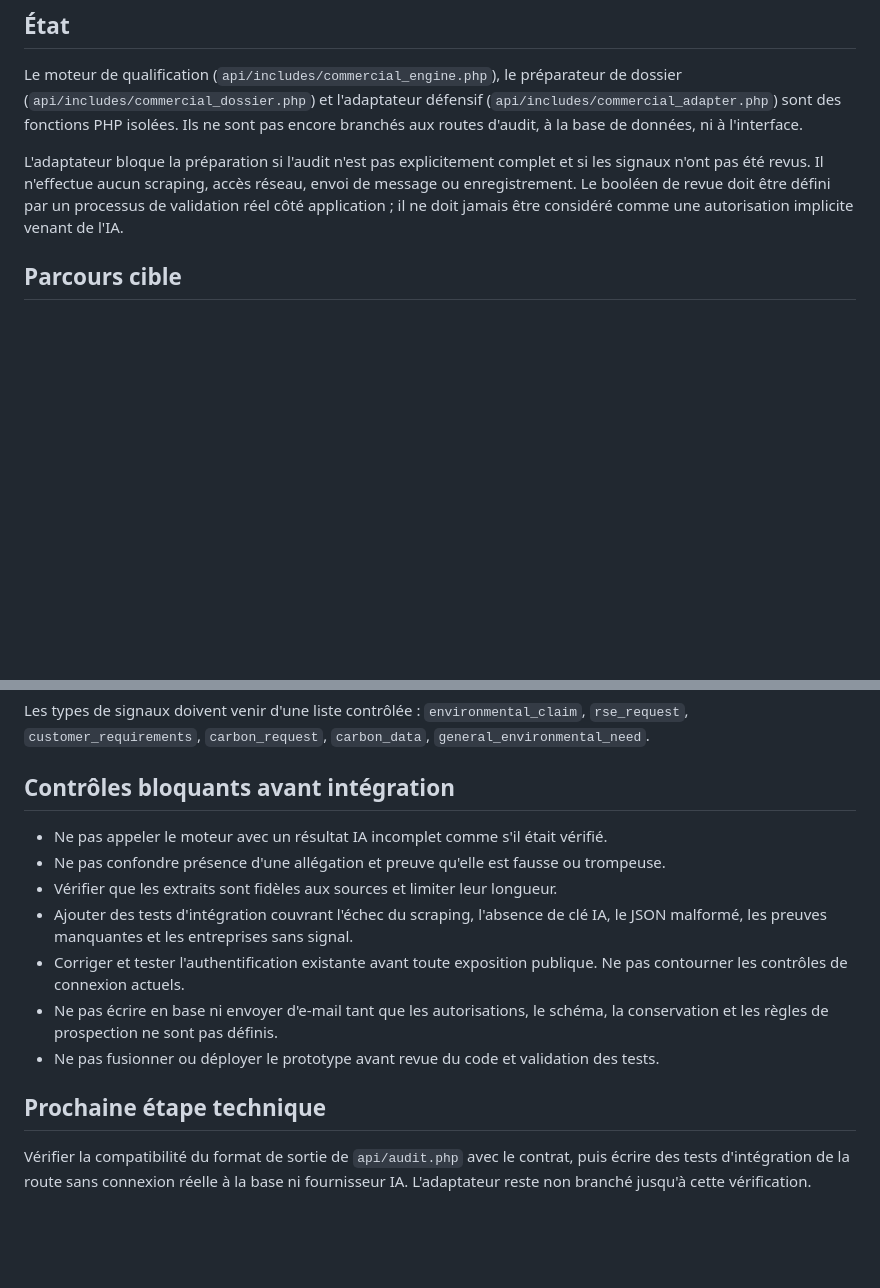
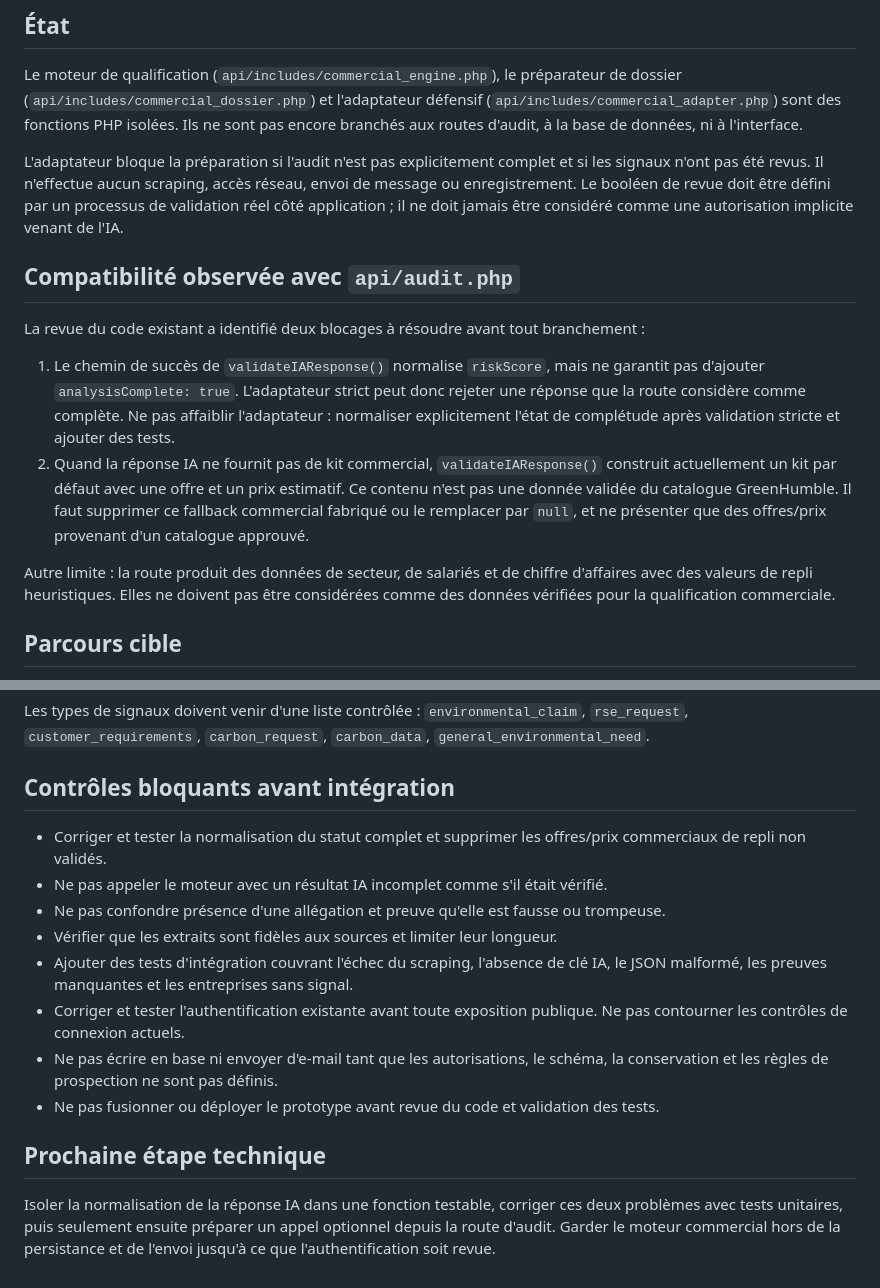
Before and after one commit to Julienlavaud/GreenHumble, a Markdown page: docs/INTEGRATION-MOTEUR-COMMERCIAL.md, 2 parts joined by grey strips. Rendered like a GitHub page; blank space fills up the shorter version.

Commit message:
Document audit route compatibility blockers

```diff
--- a/docs/INTEGRATION-MOTEUR-COMMERCIAL.md
+++ b/docs/INTEGRATION-MOTEUR-COMMERCIAL.md
@@ -5,6 +5,15 @@
 Le moteur de qualification (`api/includes/commercial_engine.php`), le préparateur de dossier (`api/includes/commercial_dossier.php`) et l'adaptateur défensif (`api/includes/commercial_adapter.php`) sont des fonctions PHP isolées. Ils ne sont pas encore branchés aux routes d'audit, à la base de données, ni à l'interface.
 
 L'adaptateur bloque la préparation si l'audit n'est pas explicitement complet et si les signaux n'ont pas été revus. Il n'effectue aucun scraping, accès réseau, envoi de message ou enregistrement. Le booléen de revue doit être défini par un processus de validation réel côté application ; il ne doit jamais être considéré comme une autorisation implicite venant de l'IA.
+
+## Compatibilité observée avec `api/audit.php`
+
+La revue du code existant a identifié deux blocages à résoudre avant tout branchement :
+
+1. Le chemin de succès de `validateIAResponse()` normalise `riskScore`, mais ne garantit pas d'ajouter `analysisComplete: true`. L'adaptateur strict peut donc rejeter une réponse que la route considère comme complète. Ne pas affaiblir l'adaptateur : normaliser explicitement l'état de complétude après validation stricte et ajouter des tests.
+2. Quand la réponse IA ne fournit pas de kit commercial, `validateIAResponse()` construit actuellement un kit par défaut avec une offre et un prix estimatif. Ce contenu n'est pas une donnée validée du catalogue GreenHumble. Il faut supprimer ce fallback commercial fabriqué ou le remplacer par `null`, et ne présenter que des offres/prix provenant d'un catalogue approuvé.
+
+Autre limite : la route produit des données de secteur, de salariés et de chiffre d'affaires avec des valeurs de repli heuristiques. Elles ne doivent pas être considérées comme des données vérifiées pour la qualification commerciale.
 
 ## Parcours cible
 
@@ -30,6 +39,7 @@ Les types de signaux doivent venir d'une liste contrôlée : `environmental_clai
 
 ## Contrôles bloquants avant intégration
 
+- Corriger et tester la normalisation du statut complet et supprimer les offres/prix commerciaux de repli non validés.
 - Ne pas appeler le moteur avec un résultat IA incomplet comme s'il était vérifié.
 - Ne pas confondre présence d'une allégation et preuve qu'elle est fausse ou trompeuse.
 - Vérifier que les extraits sont fidèles aux sources et limiter leur longueur.
@@ -40,4 +50,4 @@ Les types de signaux doivent venir d'une liste contrôlée : `environmental_clai
 
 ## Prochaine étape technique
 
-Vérifier la compatibilité du format de sortie de `api/audit.php` avec le contrat, puis écrire des tests d'intégration de la route sans connexion réelle à la base ni fournisseur IA. L'adaptateur reste non branché jusqu'à cette vérification.
+Isoler la normalisation de la réponse IA dans une fonction testable, corriger ces deux problèmes avec tests unitaires, puis seulement ensuite préparer un appel optionnel depuis la route d'audit. Garder le moteur commercial hors de la persistance et de l'envoi jusqu'à ce que l'authentification soit revue.
```
